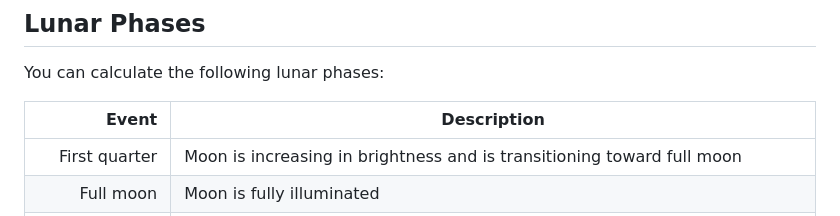
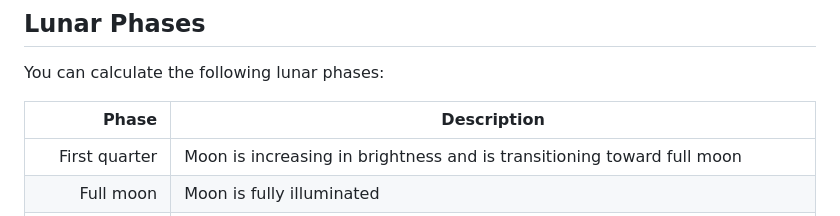
Before and after one commit to yoxjames/Kastro, a Markdown page: README.md, the part around the change. Rendered like a GitHub page.

Commit message:
Update README.md
Co-authored-by: James Yox <yoxjames@gmail.com>

```diff
--- a/README.md
+++ b/README.md
@@ -50,7 +50,7 @@ You can calculate the following solar phases:
 
 You can calculate the following lunar phases:
 
-| Event | Description |
+| Phase | Description |
 |-----:|---------------|
 |     First quarter| Moon is increasing in brightness and is transitioning toward full moon|
 |     Full moon| Moon is fully illuminated|
```
